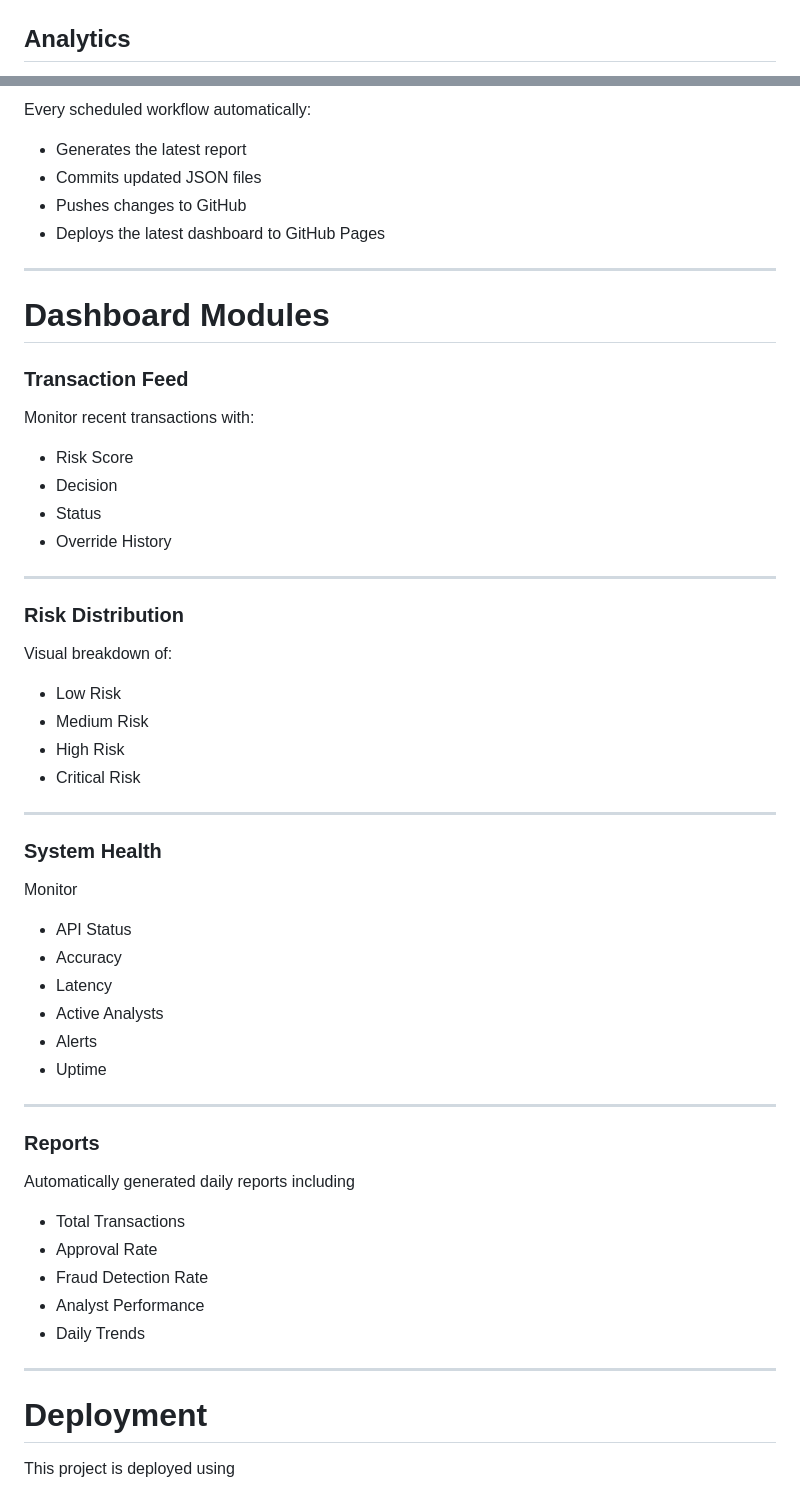
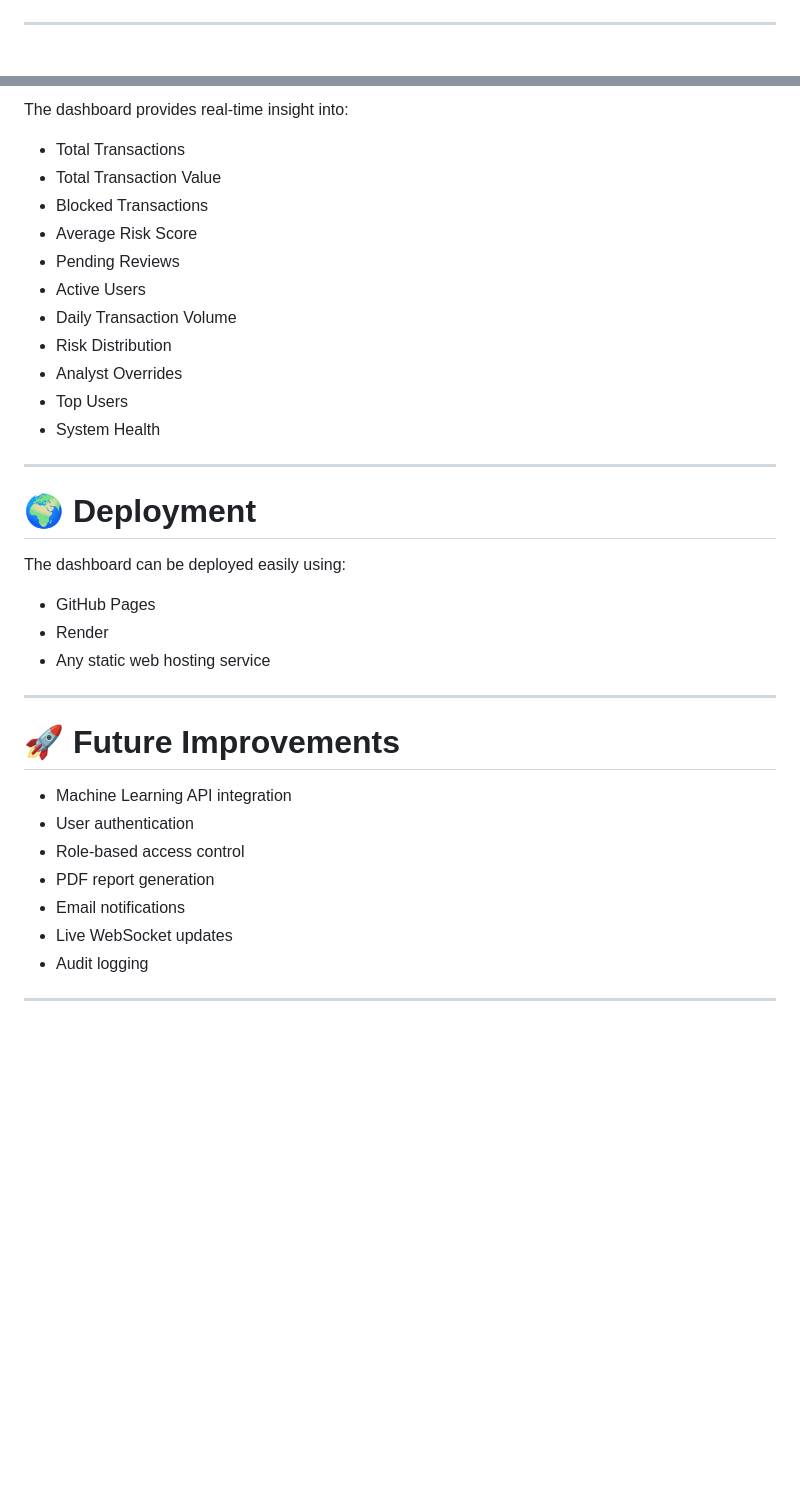
Before and after one commit to MarvinVutshila/fraudguard-reports, a Markdown page: README.md, 2 parts joined by grey strips. Rendered like a GitHub page; blank space fills up the shorter version.

```diff
--- a/README.md
+++ b/README.md
@@ -31,5 +18,5 @@ https://YOUR_USERNAME.github.io/fraudguard-dashboard/
 
 ![Dashboard](assets/dashboard.png)
 
-## Analytics
+---
 
@@ -203,63 +146,39 @@ The automation:
 
-Every scheduled workflow automatically:
+The dashboard provides real-time insight into:
 
-* Generates the latest report
-* Commits updated JSON files
-* Pushes changes to GitHub
-* Deploys the latest dashboard to GitHub Pages
+* Total Transactions
+* Total Transaction Value
+* Blocked Transactions
+* Average Risk Score
+* Pending Reviews
+* Active Users
+* Daily Transaction Volume
+* Risk Distribution
+* Analyst Overrides
+* Top Users
+* System Health
 
 ---
 
-# Dashboard Modules
+# 🌍 Deployment
 
-### Transaction Feed
+The dashboard can be deployed easily using:
 
-Monitor recent transactions with:
-
-* Risk Score
-* Decision
-* Status
-* Override History
+* GitHub Pages
+* Render
+* Any static web hosting service
 
 ---
 
-### Risk Distribution
+# 🚀 Future Improvements
 
-Visual breakdown of:
-
-* Low Risk
-* Medium Risk
-* High Risk
-* Critical Risk
+* Machine Learning API integration
+* User authentication
+* Role-based access control
+* PDF report generation
+* Email notifications
+* Live WebSocket updates
+* Audit logging
 
 ---
 
-### System Health
-
-Monitor
-
-* API Status
-* Accuracy
-* Latency
-* Active Analysts
-* Alerts
-* Uptime
-
----
-
-### Reports
-
-Automatically generated daily reports including
-
-* Total Transactions
-* Approval Rate
-* Fraud Detection Rate
-* Analyst Performance
-* Daily Trends
-
----
-
-# Deployment
-
-This project is deployed using
-
```
Also changed, not shown: other parts of README.md (+59 -133 lines).
